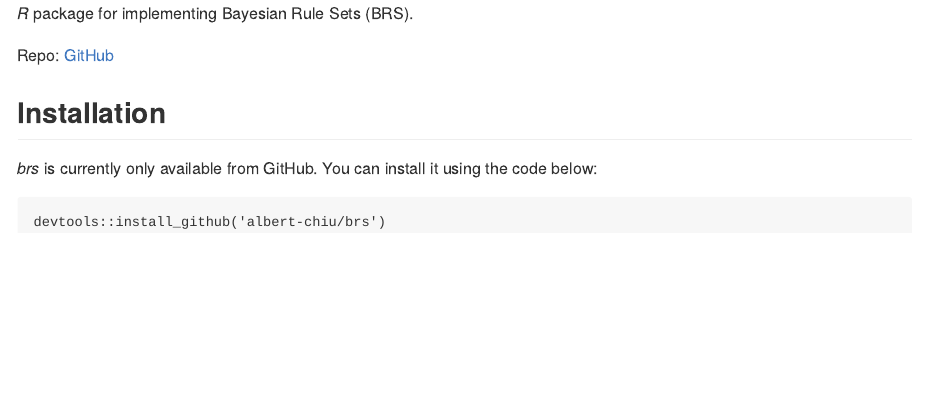
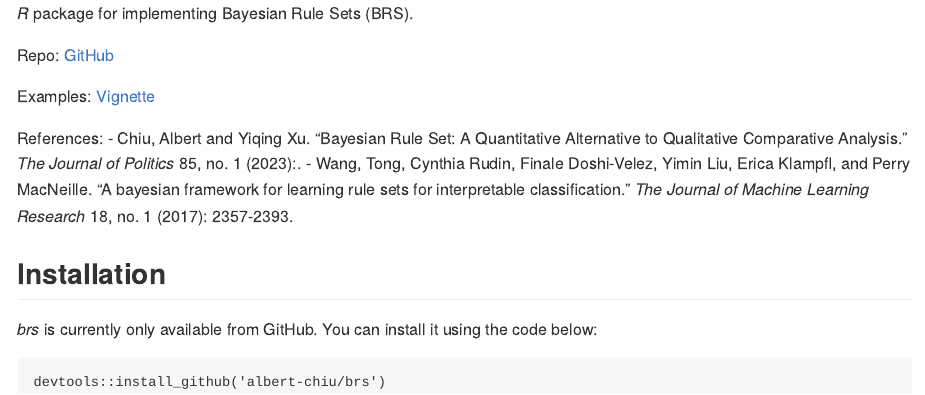
Before and after one commit to albert-chiu/brs, an R Markdown document (Readme.Rmd): the page in a window 1100 px wide, from its top. The pictures show the output file Readme.md that the author committed with the source, drawn offline in the style of GitHub.

Commit message:
add vignette and references to readme

````diff
--- a/Readme.Rmd
+++ b/Readme.Rmd
@@ -13,6 +13,12 @@ _R_ package for implementing Bayesian Rule Sets (BRS).
 
 Repo: [GitHub](https://github.com/albert-chiu/brs)
 
+Examples: [Vignette](https://albertchiu.com/brs/docs/articles/brs-vignette)
+
+References:
+ - Chiu, Albert and Yiqing Xu. "Bayesian Rule Set: A Quantitative Alternative to Qualitative Comparative Analysis." *The Journal of Politics* 85, no. 1 (2023):.
+ - Wang, Tong, Cynthia Rudin, Finale Doshi-Velez, Yimin Liu, Erica Klampfl, and Perry MacNeille. "A bayesian framework for learning rule sets for interpretable classification." *The Journal of Machine Learning Research* 18, no. 1 (2017): 2357-2393.
+
 ## Installation
 _brs_ is currently only available from GitHub. You can install it using the code below:
 ```{r install, message=F}
````
Also changed, not shown: Readme.md.
